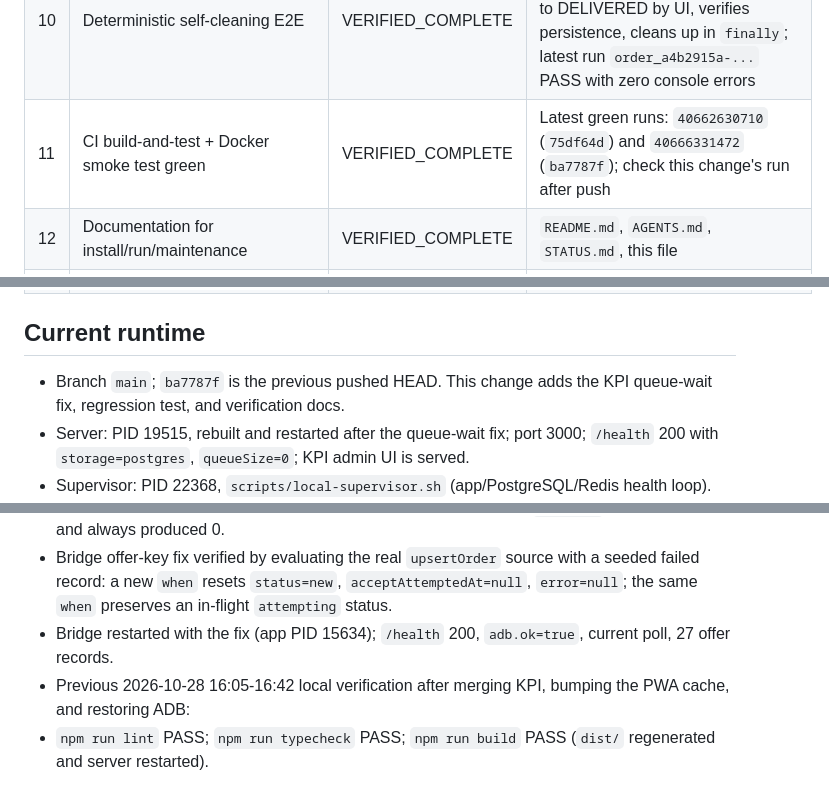
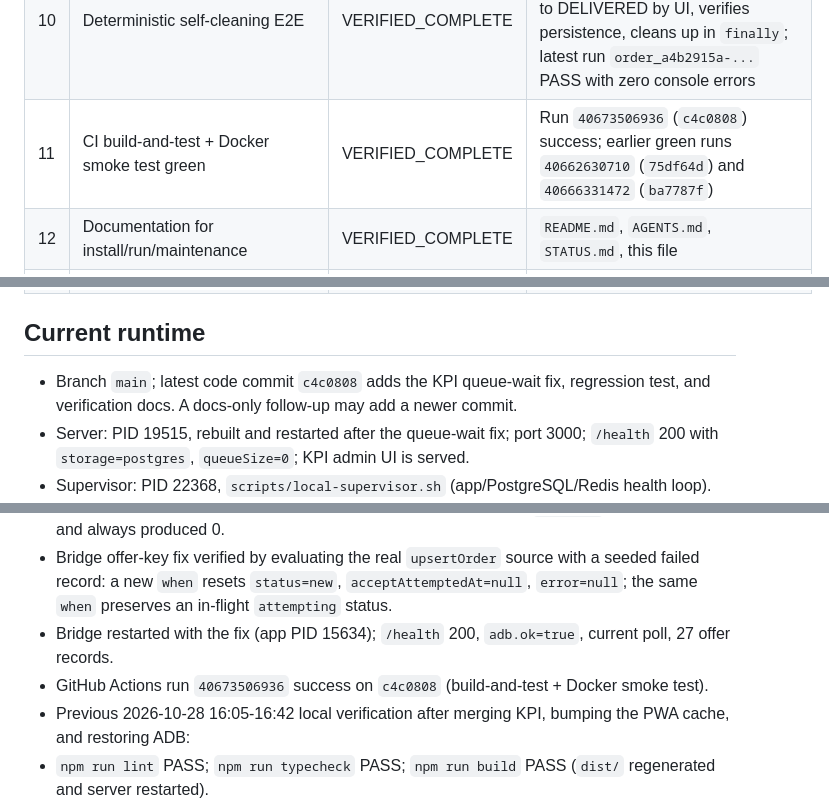
Before and after one commit to nuzing002-cloud/fast-order-dispatch, a Markdown page: PROJECT_STATE.md, 3 parts joined by grey strips. GitHub-like rendering.

Commit message:
docs: record queue-wait verification and CI

```diff
--- a/PROJECT_STATE.md
+++ b/PROJECT_STATE.md
@@ -21,7 +21,7 @@ Deliver a working private order-dispatch system (Project ID `1388246780`) that r
 | 8 | Accessible from localhost and same LAN | VERIFIED_COMPLETE | `http://127.0.0.1:3000/health` 200; `http://10.40.184.249:3000/health` 200 (LAN IP is dynamic; previous `10.38.25.243` no longer responds) |
 | 9 | No stale test orders blocking driver capacity | VERIFIED_COMPLETE | Driver `AVAILABLE`, 0 assigned, accepts new orders after E2E |
 | 10 | Deterministic self-cleaning E2E | VERIFIED_COMPLETE | Creates an order, clicks READY in the admin UI, drives the same order to DELIVERED by UI, verifies persistence, cleans up in `finally`; latest run `order_a4b2915a-...` PASS with zero console errors |
-| 11 | CI build-and-test + Docker smoke test green | VERIFIED_COMPLETE | Latest green runs: `40662630710` (`75df64d`) and `40666331472` (`ba7787f`); check this change's run after push |
+| 11 | CI build-and-test + Docker smoke test green | VERIFIED_COMPLETE | Run `40673506936` (`c4c0808`) success; earlier green runs `40662630710` (`75df64d`) and `40666331472` (`ba7787f`) |
 | 12 | Documentation for install/run/maintenance | VERIFIED_COMPLETE | `README.md`, `AGENTS.md`, `STATUS.md`, this file |
 | 13 | Production deployment to a public host | BLOCKED | Requires server/host, domain, TLS origin, real API keys, payment credentials, VAPID keys, and hosting cost |
 | 14 | Shopee Food Driver navigation handoff (`/shopee-driver.html`, `/integrations/shopee-driver/{links,deep-link}`) | VERIFIED_COMPLETE | API tests (`navigation-only`, 4 destinations, 400 on unknown), page served, live curl 200; no private Shopee API or order sync |
@@ -32,7 +32,7 @@ Deliver a working private order-dispatch system (Project ID `1388246780`) that r
 
 ## Current runtime
 
-- Branch `main`; `ba7787f` is the previous pushed HEAD. This change adds the KPI queue-wait fix, regression test, and verification docs.
+- Branch `main`; latest code commit `c4c0808` adds the KPI queue-wait fix, regression test, and verification docs. A docs-only follow-up may add a newer commit.
 - Server: PID 19515, rebuilt and restarted after the queue-wait fix; port 3000; `/health` 200 with `storage=postgres`, `queueSize=0`; KPI admin UI is served.
 - Supervisor: PID 22368, `scripts/local-supervisor.sh` (app/PostgreSQL/Redis health loop).
 - PostgreSQL: PID 22386, port 5432. Redis: PID 22402, 127.0.0.1:6379, data dir `$PREFIX/tmp/opencode` (`fod-redis.rdb`), outside the repo.
@@ -56,6 +56,7 @@ Deliver a working private order-dispatch system (Project ID `1388246780`) that r
 - KPI live: `GET /metrics/kpi?days=1` 200; `avgQueueWaitMs=58` (non-zero), 25 delivered, 3,182 THB revenue, 682 THB fees. The previous implementation cleared `queuedAt` on assignment and always produced 0.
 - Bridge offer-key fix verified by evaluating the real `upsertOrder` source with a seeded failed record: a new `when` resets `status=new`, `acceptAttemptedAt=null`, `error=null`; the same `when` preserves an in-flight `attempting` status.
 - Bridge restarted with the fix (app PID 15634); `/health` 200, `adb.ok=true`, current poll, 27 offer records.
+- GitHub Actions run `40673506936` success on `c4c0808` (build-and-test + Docker smoke test).
 - Previous 2026-10-28 16:05-16:42 local verification after merging KPI, bumping the PWA cache, and restoring ADB:
 - `npm run lint` PASS; `npm run typecheck` PASS; `npm run build` PASS (`dist/` regenerated and server restarted).
 - `npm test -- --runInBand` PASS: 137 passed / 4 skipped, 21 suites passed + 1 skipped (Postgres integration suite skipped without `TEST_DATABASE_URL`).
```
Also changed, not shown: other parts of PROJECT_STATE.md (+2 -2 lines), STATUS.md (+5 -4 lines).
